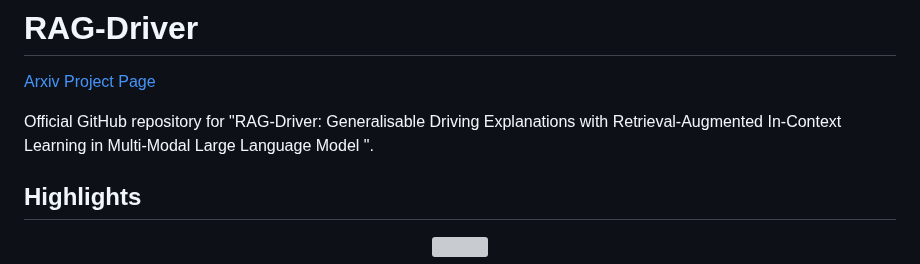
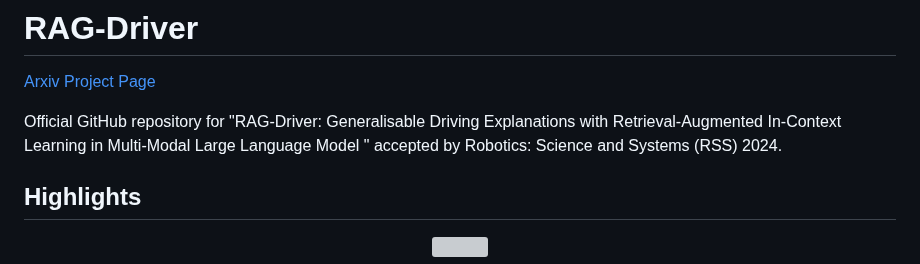
Before and after one commit to YuanJianhao508/RAG-Driver, a Markdown page: README.md, the part around the change. Rendered like a GitHub page; grey boxes are pictures that could not be loaded.

```diff
--- a/README.md
+++ b/README.md
@@ -1,7 +1,7 @@
 # RAG-Driver
 [Arxiv](https://arxiv.org/abs/2402.10828) [Project Page](https://yuanjianhao508.github.io/RAG-Driver/)
 
-Official GitHub repository for "RAG-Driver: Generalisable Driving Explanations with Retrieval-Augmented In-Context Learning in Multi-Modal Large Language Model ".
+Official GitHub repository for "RAG-Driver: Generalisable Driving Explanations with Retrieval-Augmented In-Context Learning in Multi-Modal Large Language Model " accepted by Robotics: Science and Systems (RSS) 2024.
 
 
 ## Highlights <a name="highlight"></a>
```
